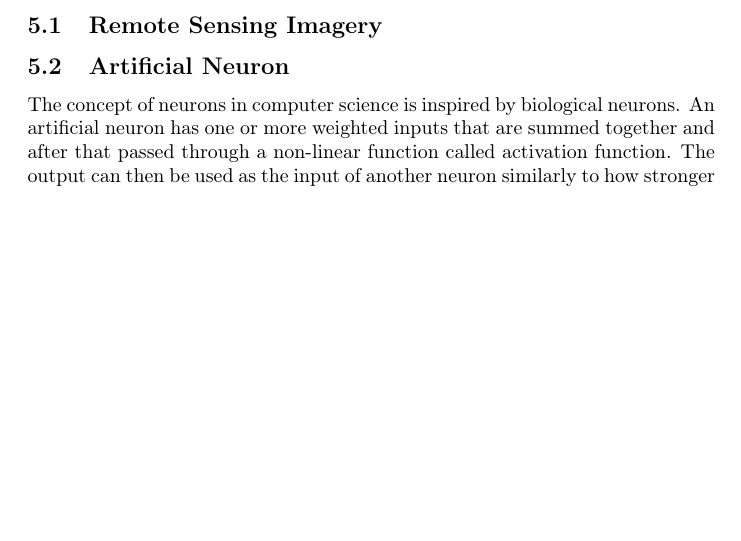
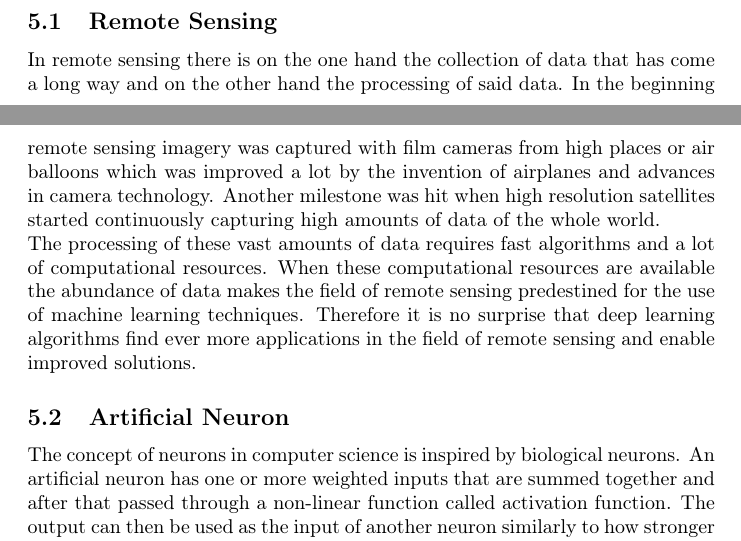
Before and after one commit to HannesStark/bachelorThesis, a LaTeX thesis (latexBachelorThesis/template.main.tex, which reads latexBachelorThesis/latex/tex/background.tex): part of page 3 of 18 before the commit and two parts of pages 2 and 3 of 18 after it, the two joined at a grey line, cut so that both start at the same text, the shorter picture padded with empty space. Compiled offline with pdfLaTeX.

Commit message:
add remote sensing

```diff
--- a/latexBachelorThesis/latex/tex/background.tex
+++ b/latexBachelorThesis/latex/tex/background.tex
@@ -10,10 +10,18 @@ following subsection. Lastly, the dimensionality reduction method
 t-distributed stochastic neighbor embedding is discussed since it is used in this work to gain an
 understanding of the high dimensional latent space of the autoencoders.
 
-\subsection{Remote Sensing Imagery}
+\subsection{Remote Sensing}
 
-%What are the challenges of remote sensing. The images are very big and high resolution and there is not a lot
-% of labeled data such as there is for common object for example COCO dataset
+In remote sensing there is on the one hand the collection of data that has come a long way and on the other hand
+the processing of said data. In the beginning remote sensing imagery was captured with film cameras from
+high places or air balloons which was improved a lot by the invention of airplanes and advances in camera
+technology. Another milestone was hit when high resolution satellites started continuously capturing
+high amounts of data of the whole world.
+
+The processing of these vast amounts of data requires fast algorithms and a lot of computational resources.
+When these computational resources are available the abundance of data makes the field of remote sensing
+predestined for the use of machine learning techniques. Therefore it is no surprise that deep learning
+algorithms find ever more applications in the field of remote sensing and enable improved solutions.
 
 \subsection{Artificial Neuron}
 
```
Also changed, not shown: latexBachelorThesis/latex/temp/template.main/template.main.pdf, 5 other files.
